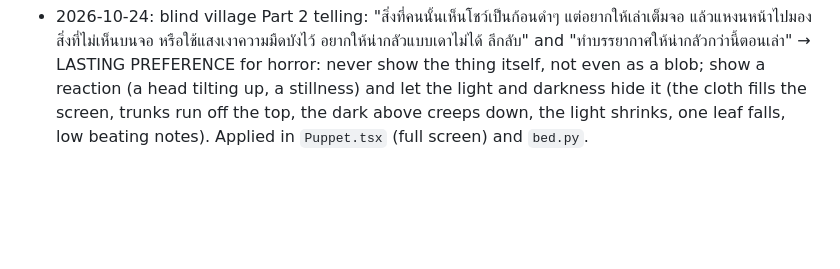
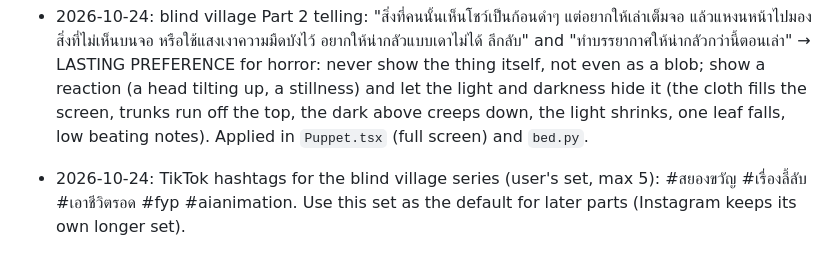
Before and after one commit to ParanyuLion/Series-Motion, a Markdown page: series-animation/references/feedback-log.md, the part around the change. Rendered like a GitHub page; blank space fills up the shorter version.

Commit message:
Log the TikTok hashtag set for the blind village series

```diff
--- a/series-animation/references/feedback-log.md
+++ b/series-animation/references/feedback-log.md
@@ -57,3 +57,4 @@ Newest at the bottom. One line per piece of feedback: what the user said, what w
 - 2026-10-24: blind village Part 2: "hook ยังไม่น่าสนใจ" then "พาท2อาจจะไปขึ้นฟีดคนที่ไม่เคยดูพาท1เลย อยากได้ hook ดีๆ" → LASTING RULE for every part of every series: the hook (first line or two) must stand alone for a viewer who never saw an earlier part; it states the situation, who "you" are and the rule of the game in one or two lines (here: "จะเกิดอะไรขึ้น ถ้าคุณมองเห็น ในหมู่บ้านที่ทุกคนตาบอด / และคุณต้องแกล้งทำเป็นตาบอด ไม่ให้ใครรู้เลยสักคน"), and the title card names the series and the part number. User chose option A (two-line premise hook). The merged line 3 was trimmed to "หัวหน้าพาคุณไปโต๊ะยาว ทุกคนตักข้าวได้แม่นไม่หกสักเม็ด" to fit 56 characters (the assistant's call).
 - 2026-10-24: blind village Part 2 built (`src/blind2/`, `scripts/blind2/`, composition `Blind2`, `out/blind_part2.mp4`, about 85.5 s): the supper table seen end-on (the rig is side-view only, so two rows face each other across a slanted table, benches, a stool for the head), the shadow-puppet play (`Puppet.tsx`, silhouettes only), the hand-guiding close-up, the spoon grip, the unison stare, the bell, the head's smile. Opus review found 9 Important issues (seats stacked, head floating, bell off screen, one-frame turns and sit pop, unreadable hand close-up, no spoon at line 11, floating busts in the stare, unreadable look-up in the shadow play): all fixed in one pass. Lessons: when a rig only has a side view, design the scene end-on with seats spread along depth; every pose change needs a short cross-fade or squash, never a one-frame flip; check the camera frames every object a line names (the bell). Not yet judged by the user: watching it, the sound, the hook, the shadow play.
 - 2026-10-24: blind village Part 2 telling: "สิ่งที่คนนั้นเห็นโชว์เป็นก้อนดำๆ แต่อยากให้เล่าเต็มจอ แล้วแหงนหน้าไปมองสิ่งที่ไม่เห็นบนจอ หรือใช้แสงเงาความมืดบังไว้ อยากให้น่ากลัวแบบเดาไม่ได้ ลึกลับ" and "ทำบรรยากาศให้น่ากลัวกว่านี้ตอนเล่า" → LASTING PREFERENCE for horror: never show the thing itself, not even as a blob; show a reaction (a head tilting up, a stillness) and let the light and darkness hide it (the cloth fills the screen, trunks run off the top, the dark above creeps down, the light shrinks, one leaf falls, low beating notes). Applied in `Puppet.tsx` (full screen) and `bed.py`.
+- 2026-10-24: TikTok hashtags for the blind village series (user's set, max 5): #สยองขวัญ #เรื่องลี้ลับ #เอาชีวิตรอด #fyp #aianimation. Use this set as the default for later parts (Instagram keeps its own longer set).
```
